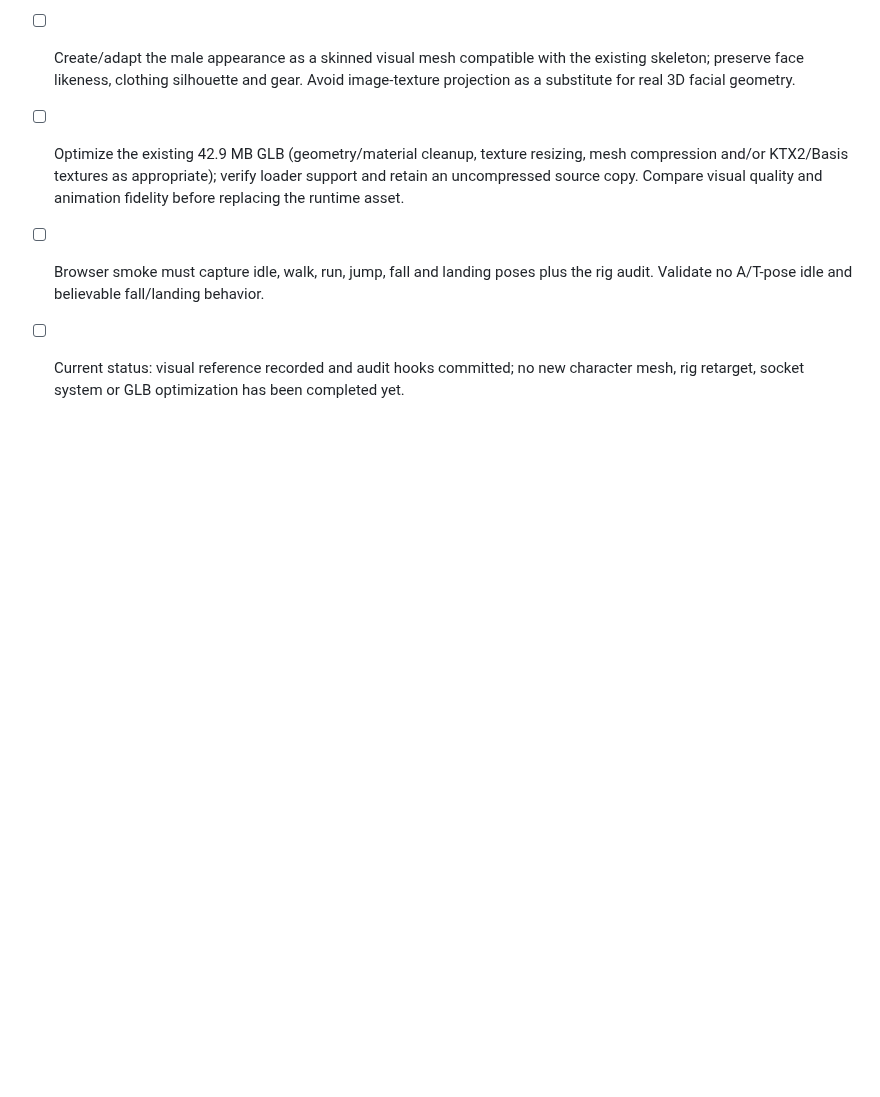
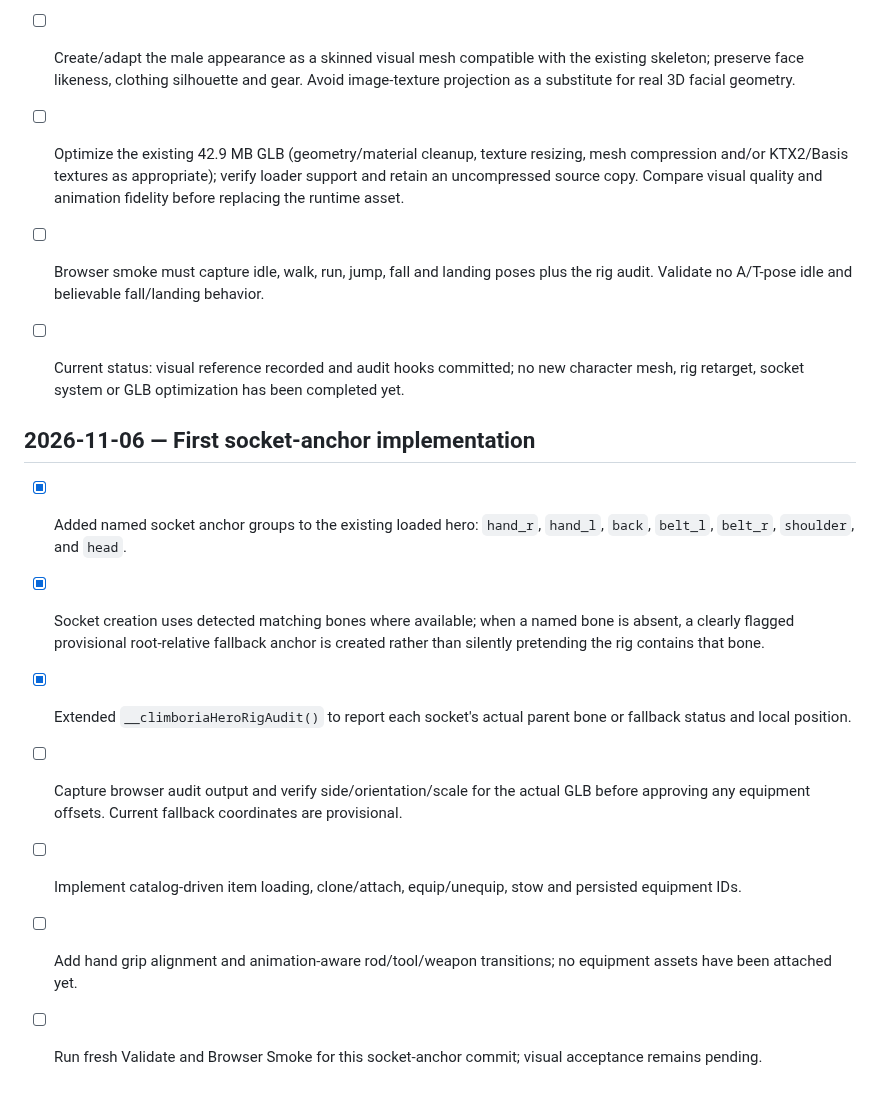
Before and after one commit to CryptoDilis/Climboria, a Markdown page: CLIMBORIA_WORLD_EXPANSION_CHECKLIST.md, the part around the change. GitHub-like rendering; blank space fills up the shorter version.

Commit message:
Record first rig-aware hero socket anchors

```diff
--- a/CLIMBORIA_WORLD_EXPANSION_CHECKLIST.md
+++ b/CLIMBORIA_WORLD_EXPANSION_CHECKLIST.md
@@ -1067,3 +1067,14 @@ For each meaningful implementation batch:
 - [ ] Optimize the existing 42.9 MB GLB (geometry/material cleanup, texture resizing, mesh compression and/or KTX2/Basis textures as appropriate); verify loader support and retain an uncompressed source copy. Compare visual quality and animation fidelity before replacing the runtime asset.
 - [ ] Browser smoke must capture idle, walk, run, jump, fall and landing poses plus the rig audit. Validate no A/T-pose idle and believable fall/landing behavior.
 - [ ] Current status: visual reference recorded and audit hooks committed; no new character mesh, rig retarget, socket system or GLB optimization has been completed yet.
+
+
+## 2026-11-06 — First socket-anchor implementation
+
+- [x] Added named socket anchor groups to the existing loaded hero: `hand_r`, `hand_l`, `back`, `belt_l`, `belt_r`, `shoulder`, and `head`.
+- [x] Socket creation uses detected matching bones where available; when a named bone is absent, a clearly flagged provisional root-relative fallback anchor is created rather than silently pretending the rig contains that bone.
+- [x] Extended `__climboriaHeroRigAudit()` to report each socket's actual parent bone or fallback status and local position.
+- [ ] Capture browser audit output and verify side/orientation/scale for the actual GLB before approving any equipment offsets. Current fallback coordinates are provisional.
+- [ ] Implement catalog-driven item loading, clone/attach, equip/unequip, stow and persisted equipment IDs.
+- [ ] Add hand grip alignment and animation-aware rod/tool/weapon transitions; no equipment assets have been attached yet.
+- [ ] Run fresh Validate and Browser Smoke for this socket-anchor commit; visual acceptance remains pending.
```
